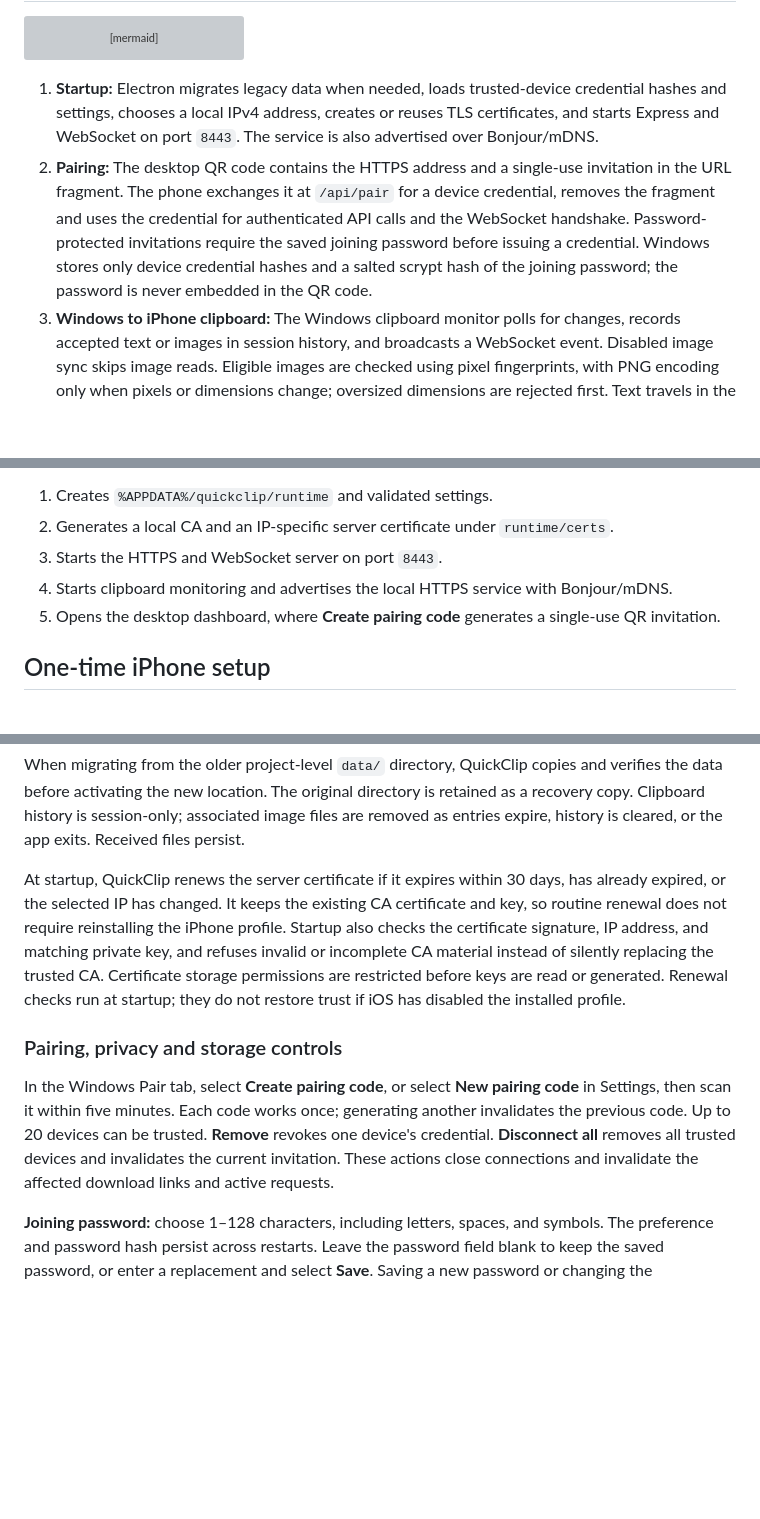
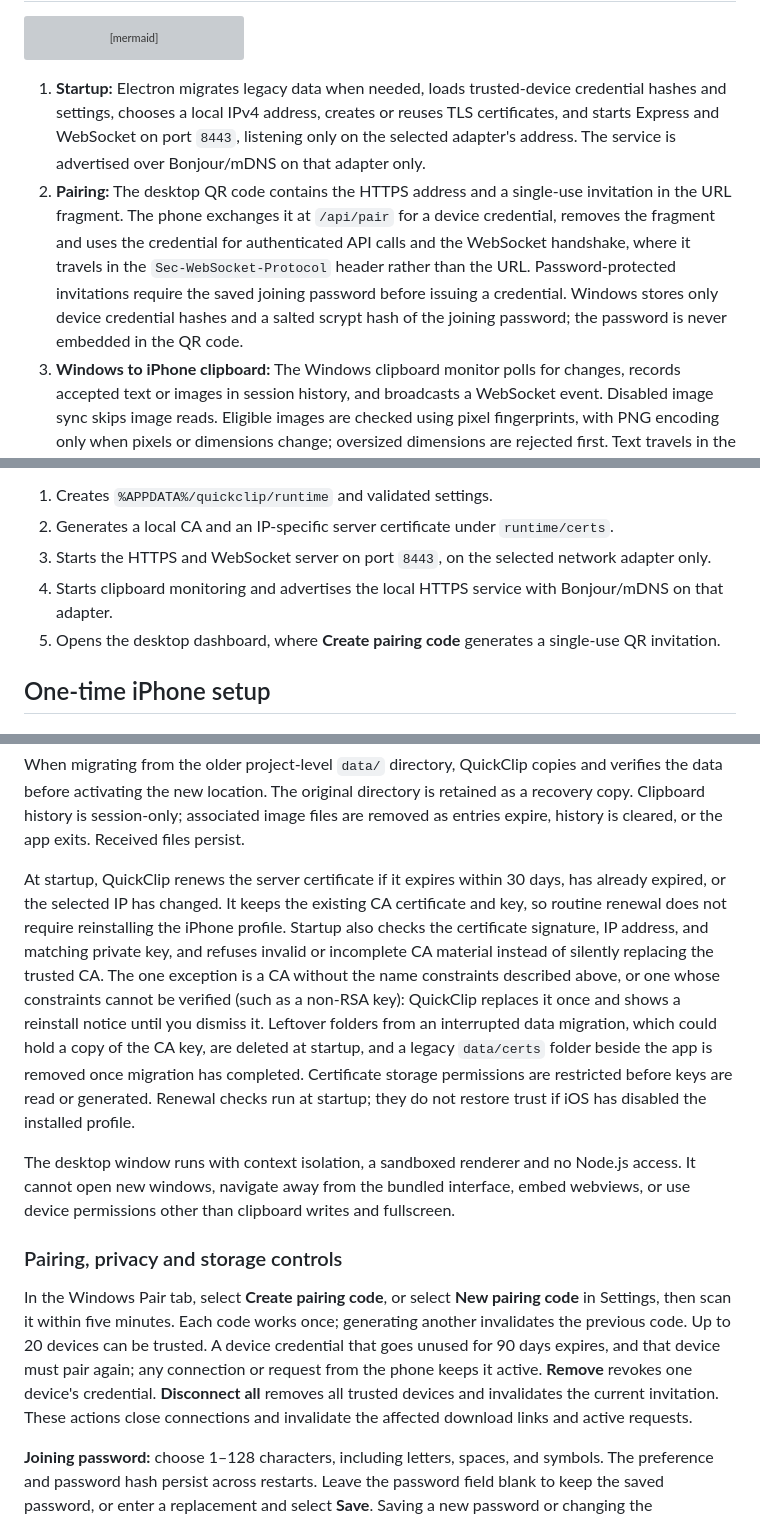
Before and after one commit to shimshiam/QuickClip, a Markdown page: README.md, 3 parts joined by grey strips. Drawn GitHub-style; blank space fills up the shorter version; grey boxes are pictures that could not be loaded.

Commit message:
docs(readme): document CA rotation, credential expiry, and network hardening
Cover the name-constrained CA replacement notice, migration cleanup, 90-day
credential expiry, the WebSocket credential header, adapter-only listening and
mDNS, and the desktop window restrictions.

````diff
--- a/README.md
+++ b/README.md
@@ -186,8 +186,8 @@ flowchart LR
     PhoneFiles <--> PWA
 ```
 
-1. **Startup:** Electron migrates legacy data when needed, loads trusted-device credential hashes and settings, chooses a local IPv4 address, creates or reuses TLS certificates, and starts Express and WebSocket on port `8443`. The service is also advertised over Bonjour/mDNS.
-2. **Pairing:** The desktop QR code contains the HTTPS address and a single-use invitation in the URL fragment. The phone exchanges it at `/api/pair` for a device credential, removes the fragment and uses the credential for authenticated API calls and the WebSocket handshake. Password-protected invitations require the saved joining password before issuing a credential. Windows stores only device credential hashes and a salted scrypt hash of the joining password; the password is never embedded in the QR code.
+1. **Startup:** Electron migrates legacy data when needed, loads trusted-device credential hashes and settings, chooses a local IPv4 address, creates or reuses TLS certificates, and starts Express and WebSocket on port `8443`, listening only on the selected adapter's address. The service is advertised over Bonjour/mDNS on that adapter only.
+2. **Pairing:** The desktop QR code contains the HTTPS address and a single-use invitation in the URL fragment. The phone exchanges it at `/api/pair` for a device credential, removes the fragment and uses the credential for authenticated API calls and the WebSocket handshake, where it travels in the `Sec-WebSocket-Protocol` header rather than the URL. Password-protected invitations require the saved joining password before issuing a credential. Windows stores only device credential hashes and a salted scrypt hash of the joining password; the password is never embedded in the QR code.
 3. **Windows to iPhone clipboard:** The Windows clipboard monitor polls for changes, records accepted text or images in session history, and broadcasts a WebSocket event. Disabled image sync skips image reads. Eligible images are checked using pixel fingerprints, with PNG encoding only when pixels or dimensions change; oversized dimensions are rejected first. Text travels in the event; image history sends metadata and a thumbnail, while full-resolution image data is fetched only when the phone copies it.
 4. **iPhone to Windows clipboard:** A tap on **Send Clipboard** lets the browser read text or an image. The PWA sends a transfer ID and payload over WebSocket. Windows validates the active settings and size limits, writes the system clipboard, records the item, and returns a receipt. Unconfirmed clipboard transfers can be retried for five minutes without intentionally duplicating a receipt already accepted in the current Windows session.
 5. **Files:** Phone uploads use authenticated HTTPS and stream into managed temporary storage before being moved into `runtime/received`. Files chosen on Windows are copied into that directory. Connected devices receive a WebSocket availability event; downloads use file-scoped tickets that expire after 60 seconds.
@@ -218,8 +218,8 @@ On first launch QuickClip:
 
 1. Creates `%APPDATA%/quickclip/runtime` and validated settings.
 2. Generates a local CA and an IP-specific server certificate under `runtime/certs`.
-3. Starts the HTTPS and WebSocket server on port `8443`.
-4. Starts clipboard monitoring and advertises the local HTTPS service with Bonjour/mDNS.
+3. Starts the HTTPS and WebSocket server on port `8443`, on the selected network adapter only.
+4. Starts clipboard monitoring and advertises the local HTTPS service with Bonjour/mDNS on that adapter.
 5. Opens the desktop dashboard, where **Create pairing code** generates a single-use QR invitation.
 
 ## One-time iPhone setup
@@ -287,11 +287,13 @@ QuickClip stores runtime data in `app.getPath('userData')/runtime`, normally `%A
 
 When migrating from the older project-level `data/` directory, QuickClip copies and verifies the data before activating the new location. The original directory is retained as a recovery copy. Clipboard history is session-only; associated image files are removed as entries expire, history is cleared, or the app exits. Received files persist.
 
-At startup, QuickClip renews the server certificate if it expires within 30 days, has already expired, or the selected IP has changed. It keeps the existing CA certificate and key, so routine renewal does not require reinstalling the iPhone profile. Startup also checks the certificate signature, IP address, and matching private key, and refuses invalid or incomplete CA material instead of silently replacing the trusted CA. Certificate storage permissions are restricted before keys are read or generated. Renewal checks run at startup; they do not restore trust if iOS has disabled the installed profile.
+At startup, QuickClip renews the server certificate if it expires within 30 days, has already expired, or the selected IP has changed. It keeps the existing CA certificate and key, so routine renewal does not require reinstalling the iPhone profile. Startup also checks the certificate signature, IP address, and matching private key, and refuses invalid or incomplete CA material instead of silently replacing the trusted CA. The one exception is a CA without the name constraints described above, or one whose constraints cannot be verified (such as a non-RSA key): QuickClip replaces it once and shows a reinstall notice until you dismiss it. Leftover folders from an interrupted data migration, which could hold a copy of the CA key, are deleted at startup, and a legacy `data/certs` folder beside the app is removed once migration has completed. Certificate storage permissions are restricted before keys are read or generated. Renewal checks run at startup; they do not restore trust if iOS has disabled the installed profile.
+
+The desktop window runs with context isolation, a sandboxed renderer and no Node.js access. It cannot open new windows, navigate away from the bundled interface, embed webviews, or use device permissions other than clipboard writes and fullscreen.
 
 ### Pairing, privacy and storage controls
 
-In the Windows Pair tab, select **Create pairing code**, or select **New pairing code** in Settings, then scan it within five minutes. Each code works once; generating another invalidates the previous code. Up to 20 devices can be trusted. **Remove** revokes one device's credential. **Disconnect all** removes all trusted devices and invalidates the current invitation. These actions close connections and invalidate the affected download links and active requests.
+In the Windows Pair tab, select **Create pairing code**, or select **New pairing code** in Settings, then scan it within five minutes. Each code works once; generating another invalidates the previous code. Up to 20 devices can be trusted. A device credential that goes unused for 90 days expires, and that device must pair again; any connection or request from the phone keeps it active. **Remove** revokes one device's credential. **Disconnect all** removes all trusted devices and invalidates the current invitation. These actions close connections and invalidate the affected download links and active requests.
 
 **Joining password:** choose 1–128 characters, including letters, spaces, and symbols. The preference and password hash persist across restarts. Leave the password field blank to keep the saved password, or enter a replacement and select **Save**. Saving a new password or changing the requirement invalidates the previous QR and creates a fresh one. Five incorrect attempts invalidate an invitation; create another code to try again.
 
````
